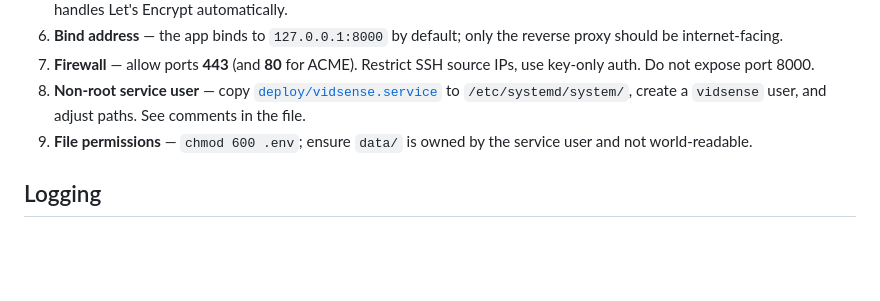
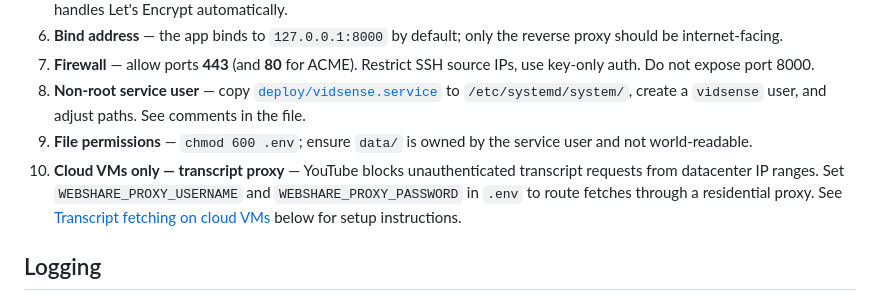
Before and after one commit to grigory93/vidsense, a Markdown page: docs/deployment.md, the part around the change. Rendered like a GitHub page; blank space fills up the shorter version.

```diff
--- a/docs/deployment.md
+++ b/docs/deployment.md
@@ -14,6 +14,7 @@ VidSense is designed to run on a single VM behind a TLS reverse proxy. The [`dep
 7. **Firewall** — allow ports **443** (and **80** for ACME). Restrict SSH source IPs, use key-only auth. Do not expose port 8000.
 8. **Non-root service user** — copy [`deploy/vidsense.service`](../deploy/vidsense.service) to `/etc/systemd/system/`, create a `vidsense` user, and adjust paths. See comments in the file.
 9. **File permissions** — `chmod 600 .env`; ensure `data/` is owned by the service user and not world-readable.
+10. **Cloud VMs only — transcript proxy** — YouTube blocks unauthenticated transcript requests from datacenter IP ranges. Set `WEBSHARE_PROXY_USERNAME` and `WEBSHARE_PROXY_PASSWORD` in `.env` to route fetches through a residential proxy. See [Transcript fetching on cloud VMs](#transcript-fetching-on-cloud-vms) below for setup instructions.
 
 ## Logging
 
```
Also changed, not shown: README.md (+13 -0 lines), docs/deployment-aws.md (+3 -0 lines).
